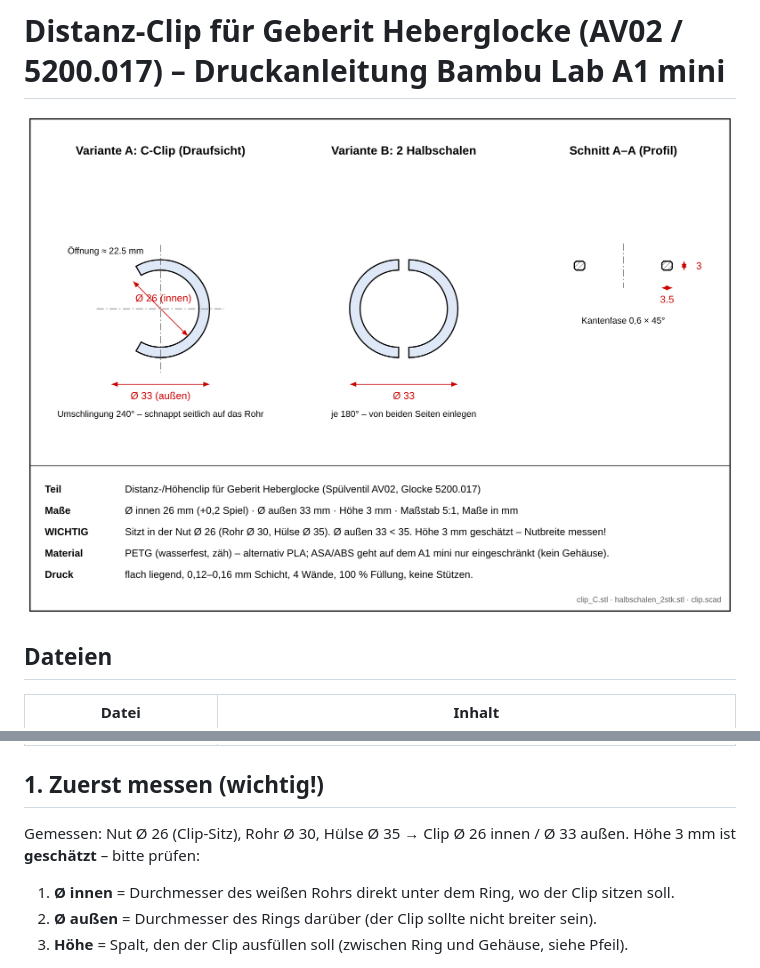
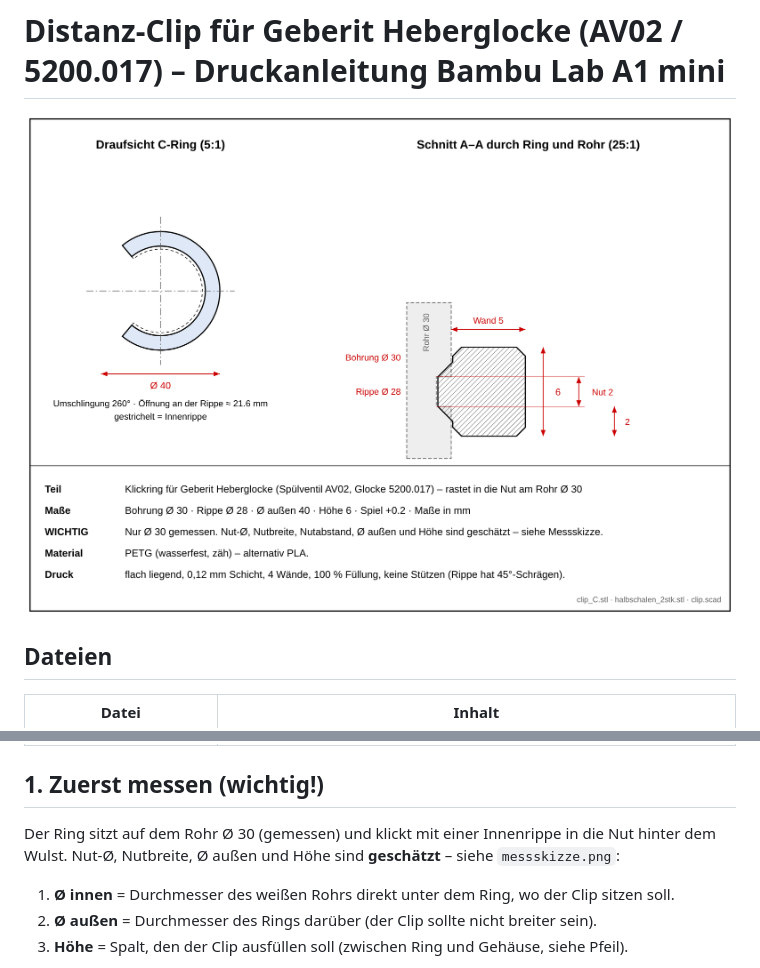
Before and after one commit to macbaum/3ddruckerei, a Markdown page: geberit-clip/ANLEITUNG.md, 2 parts joined by grey strips. GitHub-like rendering; pictures changed too: geberit-clip/zeichnung.png.

```diff
--- a/geberit-clip/ANLEITUNG.md
+++ b/geberit-clip/ANLEITUNG.md
@@ -12,7 +12,7 @@
 | `zeichnung.svg/.png` | Technische Zeichnung |
 
 ## 1. Zuerst messen (wichtig!)
-Gemessen: Nut Ø 26 (Clip-Sitz), Rohr Ø 30, Hülse Ø 35 → Clip Ø 26 innen / Ø 33 außen. Höhe 3 mm ist **geschätzt** – bitte prüfen:
+Der Ring sitzt auf dem Rohr Ø 30 (gemessen) und klickt mit einer Innenrippe in die Nut hinter dem Wulst. Nut-Ø, Nutbreite, Ø außen und Höhe sind **geschätzt** – siehe `messskizze.png`:
 1. **Ø innen** = Durchmesser des weißen Rohrs direkt unter dem Ring, wo der Clip sitzen soll.
 2. **Ø außen** = Durchmesser des Rings darüber (der Clip sollte nicht breiter sein).
 3. **Höhe** = Spalt, den der Clip ausfüllen soll (zwischen Ring und Gehäuse, siehe Pfeil).
```
Also changed, not shown: geberit-clip/cover_3x4.png, geberit-clip/cover_4x3.png, geberit-clip/messskizze.png, 8 other files.
